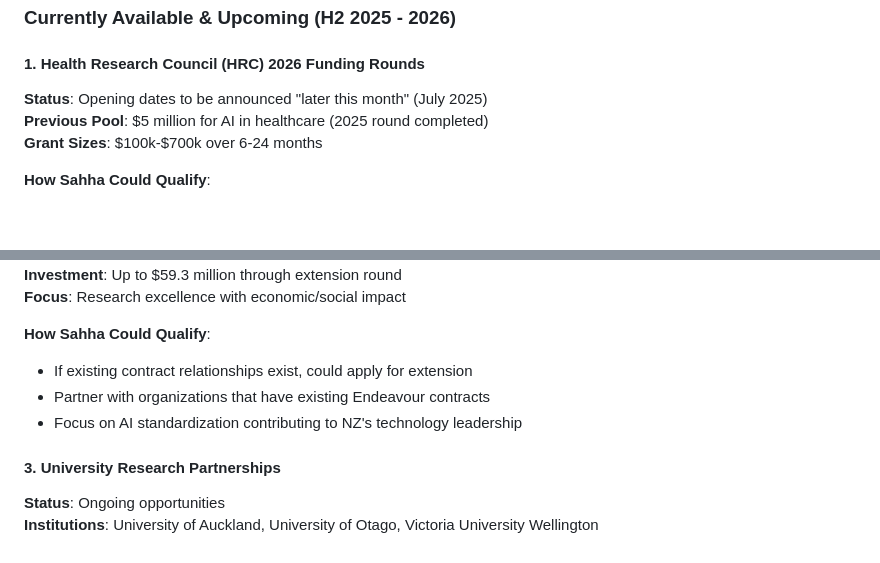
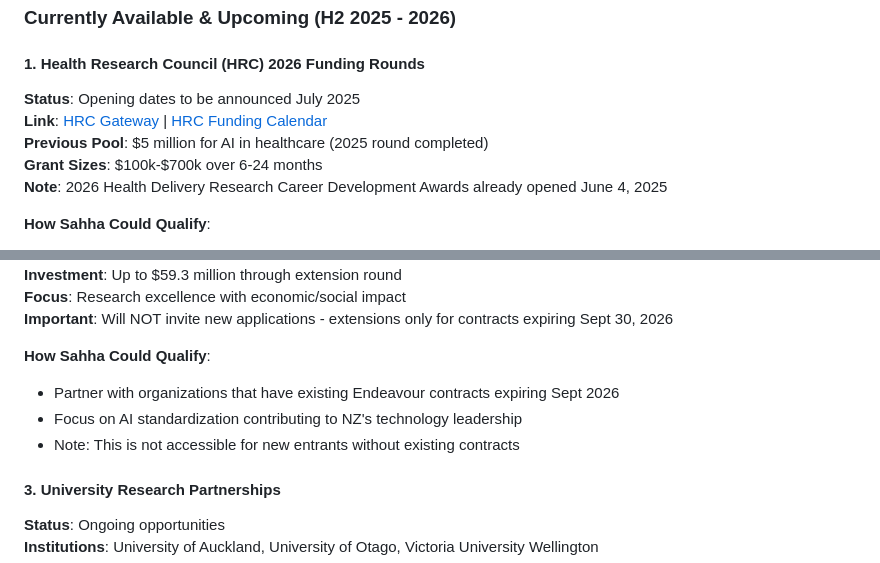
Before and after one commit to fivelidz/Sahha_things, a Markdown page: AUSTRALIA_NEW_ZEALAND_AI_GRANTS_ANALYSIS.md, 2 parts joined by grey strips. GitHub-like rendering; blank space fills up the shorter version.

```diff
--- a/AUSTRALIA_NEW_ZEALAND_AI_GRANTS_ANALYSIS.md
+++ b/AUSTRALIA_NEW_ZEALAND_AI_GRANTS_ANALYSIS.md
@@ -11,9 +11,11 @@
 ### Currently Available & Upcoming (H2 2025 - 2026)
 
 #### 1. Health Research Council (HRC) 2026 Funding Rounds
-**Status**: Opening dates to be announced "later this month" (July 2025)
+**Status**: Opening dates to be announced July 2025
+**Link**: [HRC Gateway](https://gateway.hrc.govt.nz/) | [HRC Funding Calendar](https://www.hrc.govt.nz/grants-funding/funding-calendar)
 **Previous Pool**: $5 million for AI in healthcare (2025 round completed)
 **Grant Sizes**: $100k-$700k over 6-24 months
+**Note**: 2026 Health Delivery Research Career Development Awards already opened June 4, 2025
 
 **How Sahha Could Qualify**:
 - Apply AI/MCP focus to health outcome improvement research
@@ -29,10 +32,11 @@
 **Investment**: Up to $59.3 million through extension round
 **Focus**: Research excellence with economic/social impact
+**Important**: Will NOT invite new applications - extensions only for contracts expiring Sept 30, 2026
 
 **How Sahha Could Qualify**:
-- If existing contract relationships exist, could apply for extension
-- Partner with organizations that have existing Endeavour contracts
+- Partner with organizations that have existing Endeavour contracts expiring Sept 2026
 - Focus on AI standardization contributing to NZ's technology leadership
+- Note: This is not accessible for new entrants without existing contracts
 
 #### 3. University Research Partnerships
 **Status**: Ongoing opportunities
```
Also changed, not shown: other parts of AUSTRALIA_NEW_ZEALAND_AI_GRANTS_ANALYSIS.md (+60 -19 lines).
